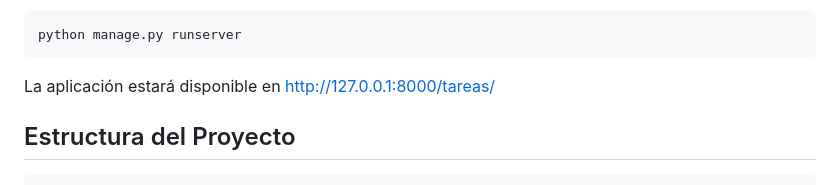
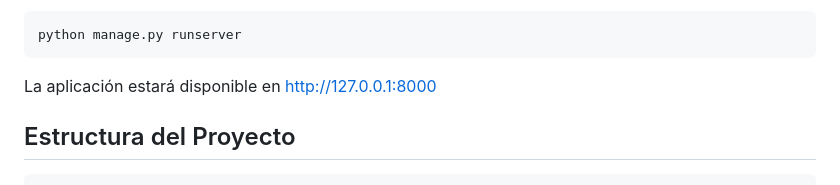
Before and after one commit to CristianMz21/Api-Lista-de-Tareas, a Markdown page: README.md, the part around the change. Drawn GitHub-style.

````diff
--- a/README.md
+++ b/README.md
@@ -63,7 +63,7 @@ python manage.py createsuperuser
 python manage.py runserver
 ```
 
-La aplicación estará disponible en http://127.0.0.1:8000/tareas/
+La aplicación estará disponible en http://127.0.0.1:8000
 
 ## Estructura del Proyecto
 
````
